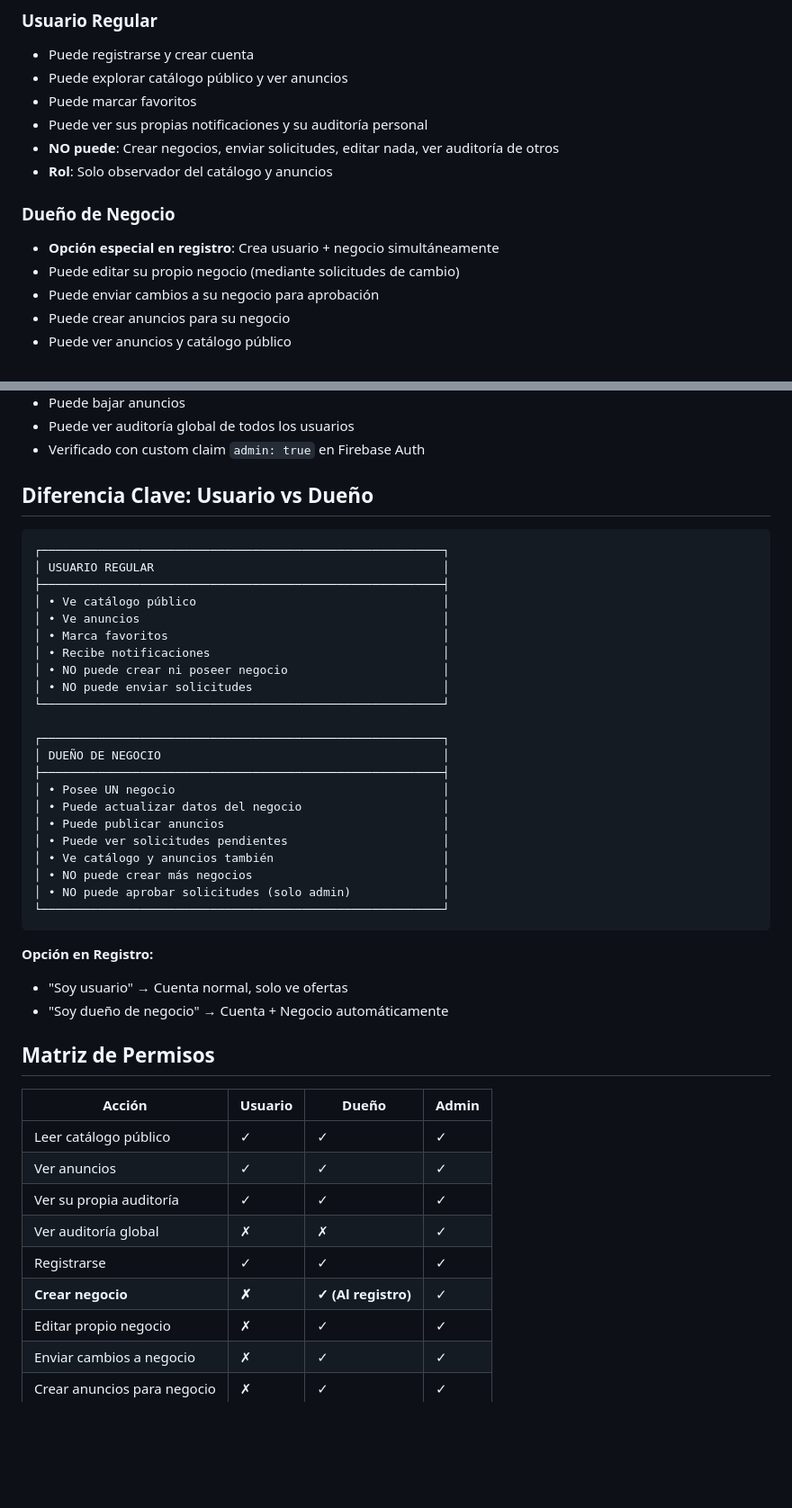
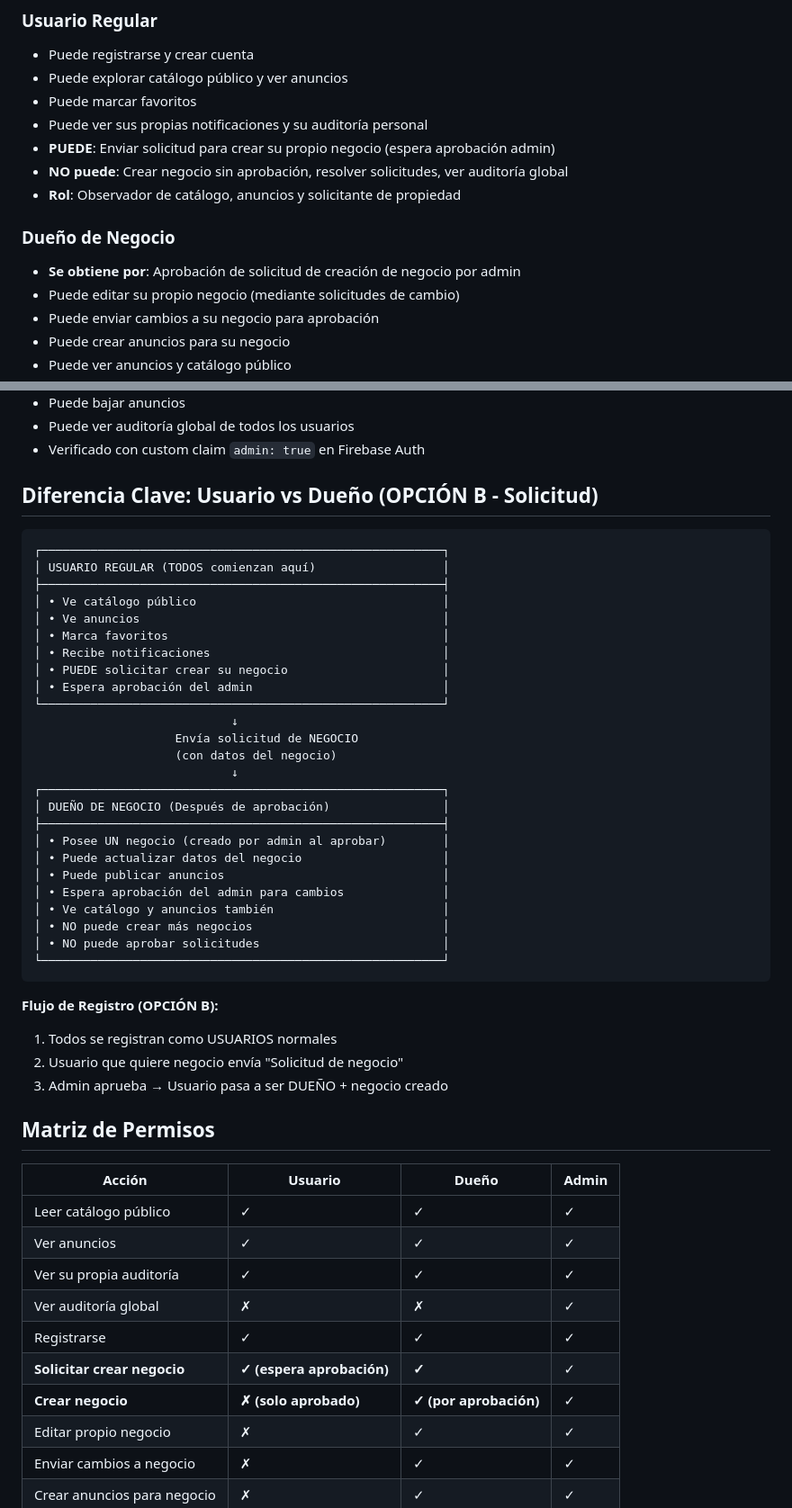
Before and after one commit to nadino75/App_PSF, a Markdown page: docs/ROLES_PERMISOS.md, 2 parts joined by grey strips. Shown at 90% size. Drawn GitHub-style; blank space fills up the shorter version.

````diff
--- a/docs/ROLES_PERMISOS.md
+++ b/docs/ROLES_PERMISOS.md
@@ -7,11 +7,12 @@
 - Puede explorar catálogo público y ver anuncios
 - Puede marcar favoritos
 - Puede ver sus propias notificaciones y su auditoría personal
-- **NO puede**: Crear negocios, enviar solicitudes, editar nada, ver auditoría de otros
-- **Rol**: Solo observador del catálogo y anuncios
+- **PUEDE**: Enviar solicitud para crear su propio negocio (espera aprobación admin)
+- **NO puede**: Crear negocio sin aprobación, resolver solicitudes, ver auditoría global
+- **Rol**: Observador de catálogo, anuncios y solicitante de propiedad
 
 ### Dueño de Negocio
-- **Opción especial en registro**: Crea usuario + negocio simultáneamente
+- **Se obtiene por**: Aprobación de solicitud de creación de negocio por admin
 - Puede editar su propio negocio (mediante solicitudes de cambio)
 - Puede enviar cambios a su negocio para aprobación
 - Puede crear anuncios para su negocio
@@ -29,36 +30,40 @@
 - Puede ver auditoría global de todos los usuarios
 - Verificado con custom claim `admin: true` en Firebase Auth
 
-## Diferencia Clave: Usuario vs Dueño
+## Diferencia Clave: Usuario vs Dueño (OPCIÓN B - Solicitud)
 
 ```
 ┌─────────────────────────────────────────────────────────┐
-│ USUARIO REGULAR                                         │
+│ USUARIO REGULAR (TODOS comienzan aquí)                  │
 ├─────────────────────────────────────────────────────────┤
 │ • Ve catálogo público                                   │
 │ • Ve anuncios                                           │
 │ • Marca favoritos                                       │
 │ • Recibe notificaciones                                 │
-│ • NO puede crear ni poseer negocio                      │
-│ • NO puede enviar solicitudes                           │
+│ • PUEDE solicitar crear su negocio                      │
+│ • Espera aprobación del admin                           │
 └─────────────────────────────────────────────────────────┘
-
+                            ↓
+                    Envía solicitud de NEGOCIO
+                    (con datos del negocio)
+                            ↓
 ┌─────────────────────────────────────────────────────────┐
-│ DUEÑO DE NEGOCIO                                        │
+│ DUEÑO DE NEGOCIO (Después de aprobación)                │
 ├─────────────────────────────────────────────────────────┤
-│ • Posee UN negocio                                      │
+│ • Posee UN negocio (creado por admin al aprobar)        │
 │ • Puede actualizar datos del negocio                    │
 │ • Puede publicar anuncios                               │
-│ • Puede ver solicitudes pendientes                      │
+│ • Espera aprobación del admin para cambios              │
 │ • Ve catálogo y anuncios también                        │
 │ • NO puede crear más negocios                           │
-│ • NO puede aprobar solicitudes (solo admin)             │
+│ • NO puede aprobar solicitudes                          │
 └─────────────────────────────────────────────────────────┘
 ```
 
-**Opción en Registro:**
-- "Soy usuario" → Cuenta normal, solo ve ofertas
-- "Soy dueño de negocio" → Cuenta + Negocio automáticamente
+**Flujo de Registro (OPCIÓN B):**
+1. Todos se registran como USUARIOS normales
+2. Usuario que quiere negocio envía "Solicitud de negocio"
+3. Admin aprueba → Usuario pasa a ser DUEÑO + negocio creado
 
 ## Matriz de Permisos
 
@@ -69,7 +74,8 @@
 | Ver su propia auditoría | ✓ | ✓ | ✓ |
 | Ver auditoría global | ✗ | ✗ | ✓ |
 | Registrarse | ✓ | ✓ | ✓ |
-| **Crear negocio** | **✗** | **✓ (Al registro)** | ✓ |
+| **Solicitar crear negocio** | **✓ (espera aprobación)** | **✓** | ✓ |
+| **Crear negocio** | **✗ (solo aprobado)** | **✓ (por aprobación)** | ✓ |
 | Editar propio negocio | ✗ | ✓ | ✓ |
 | Enviar cambios a negocio | ✗ | ✓ | ✓ |
 | Crear anuncios para negocio | ✗ | ✓ | ✓ |
````
Also changed, not shown: other parts of docs/ROLES_PERMISOS.md (+48 -15 lines).
